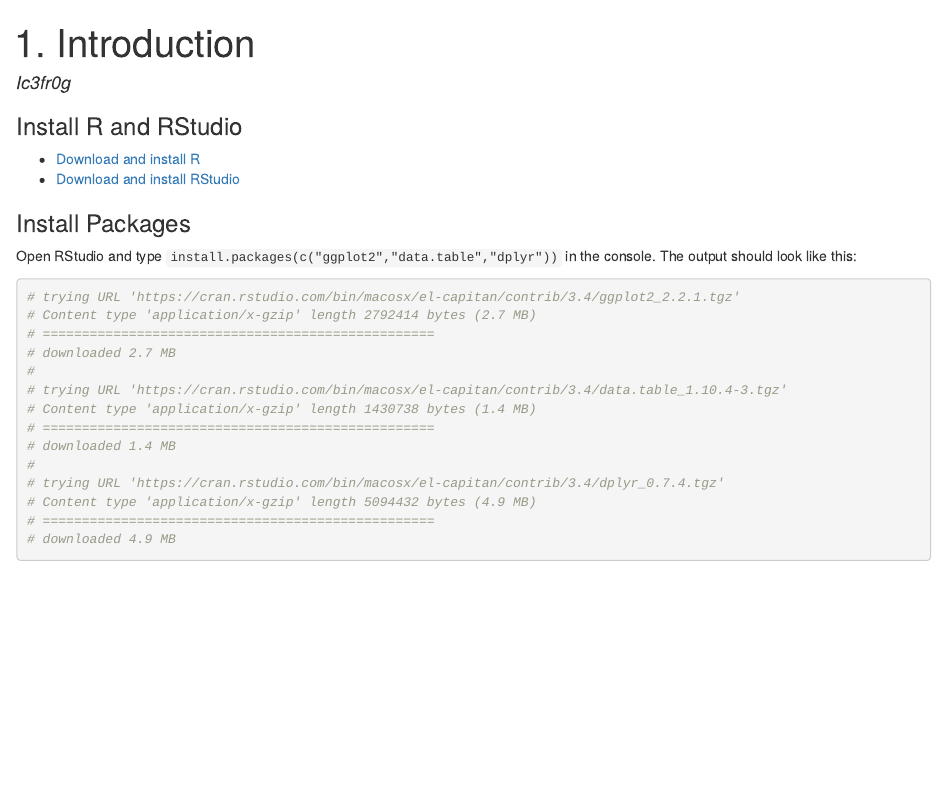
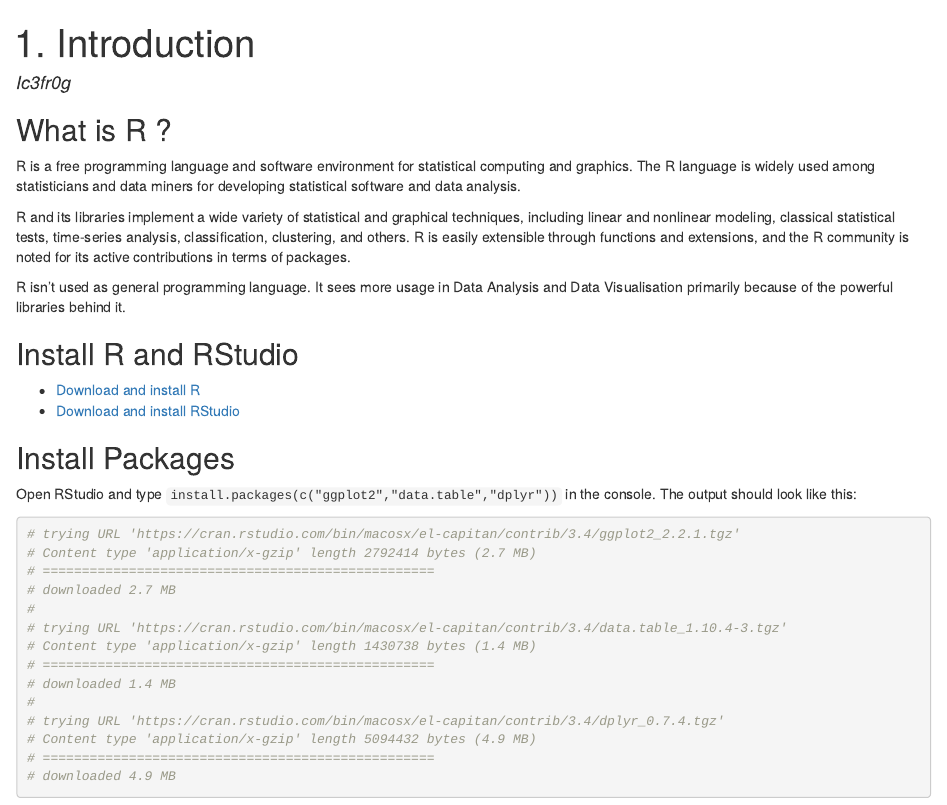
Before and after one commit to Ic3fr0g/BeginR, an R Markdown document (Code/BeginR-1.Rmd): the page in a window 1100 px wide, from its top. The pictures show the output file Code/BeginR-1.html that the author committed with the source, opened offline.

Commit message:
Adds: What is R section

````diff
--- a/Code/BeginR-1.Rmd
+++ b/Code/BeginR-1.Rmd
@@ -2,16 +2,22 @@
 title: "1. Introduction"
 author: "Ic3fr0g"
 output:
+  html_document: default
   html_notebook: default
-  html_document: default
 ---
-### Install R and RStudio
 
+## What is R ?
+R is a free programming language and software environment for statistical computing and graphics. The R language is widely used among statisticians and data miners for developing statistical software and data analysis.
+
+R and its libraries implement a wide variety of statistical and graphical techniques, including linear and nonlinear modeling, classical statistical tests, time-series analysis, classification, clustering, and others. R is easily extensible through functions and extensions, and the R community is noted for its active contributions in terms of packages.
+
+R isn't used as general programming language. It sees more usage in Data Analysis and Data Visualisation primarily because of the powerful libraries behind it.
+
+## Install R and RStudio
 - [Download and install R](https://ftp.iitm.ac.in/cran/)
 - [Download and install RStudio](https://www.rstudio.com/products/rstudio/download/)
 
-### Install Packages
-
+## Install Packages
 Open RStudio and type `install.packages(c("ggplot2","data.table","dplyr"))` in the console. The output should look like this:
 ```{r}
 # trying URL 'https://cran.rstudio.com/bin/macosx/el-capitan/contrib/3.4/ggplot2_2.2.1.tgz'
````
Also changed, not shown: Code/BeginR-1.html, Code/BeginR-1.nb.html, Code/BeginR-1.Rmd (8 more changed lines).
